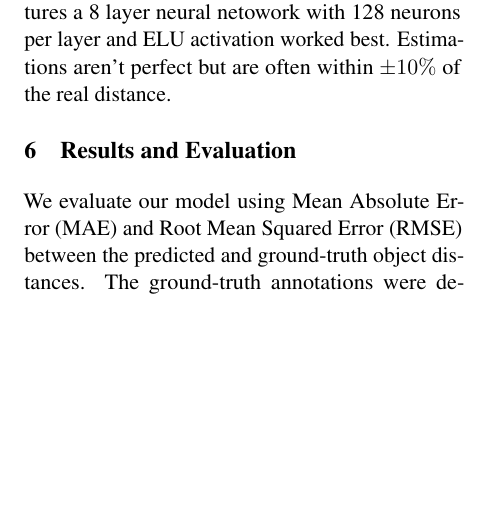
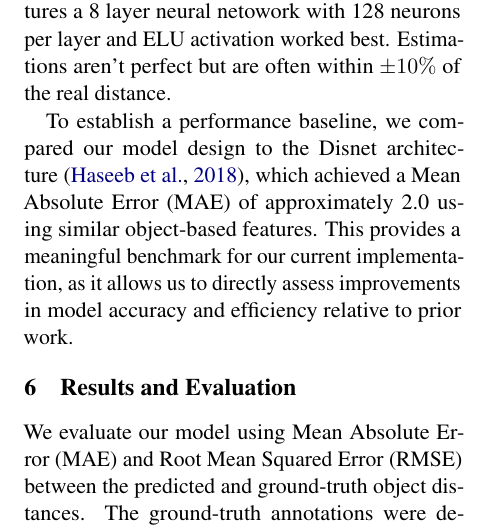
Before and after one commit to sticklat/4AL3-FinalProject, a LaTeX document (documentation/ProgressReport/progressReport.tex): part of one column of page 2 of 4, cut so that both start at the same text, the shorter picture padded with empty space. Compiled offline with pdfLaTeX.

Commit message:
Update progress report section Implementation so that it compares to Disnet results

```diff
--- a/documentation/ProgressReport/progressReport.tex
+++ b/documentation/ProgressReport/progressReport.tex
@@ -189,6 +189,11 @@ to generate bounding box coordinates and object classification, then passing thi
 for this set of input features a 8 layer neural netowork with 128 neurons per layer and ELU activation worked best.
 Estimations aren't perfect but are often within $\pm10\%$ of the real distance.
 
+To establish a performance baseline, we compared our model design to the Disnet architecture~\cite{Haseeb2018DisNetAN},
+which achieved a Mean Absolute Error (MAE) of approximately 2.0 using similar object-based features. This provides
+a meaningful benchmark for our current implementation, as it allows us to directly assess improvements in model accuracy
+and efficiency relative to prior work.
+
 \section{Results and Evaluation}
 
 We evaluate our model using Mean Absolute Error (MAE) and Root Mean Squared Error (RMSE) between the predicted and
```
